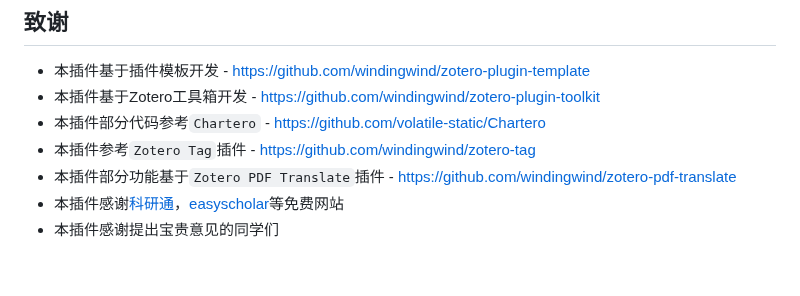
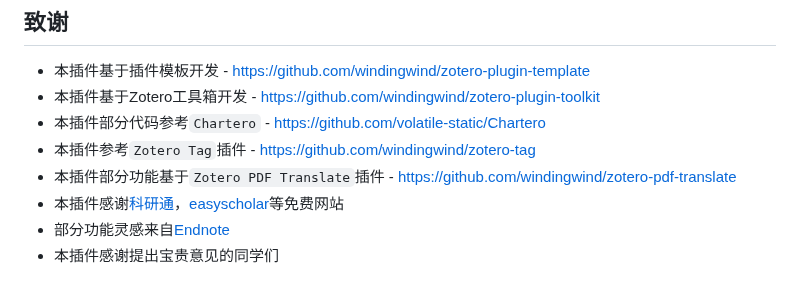
Before and after one commit to MuiseDestiny/zotero-style, a Markdown page: README.md, the part around the change. GitHub-like rendering.

```diff
--- a/README.md
+++ b/README.md
@@ -250,4 +250,5 @@ Zotero有`关联文献`功能，那么可视化是必然的，也是刚需的，
 - 本插件参考`Zotero Tag`插件 - https://github.com/windingwind/zotero-tag
 - 本插件部分功能基于`Zotero PDF Translate`插件 - https://github.com/windingwind/zotero-pdf-translate
 - 本插件感谢[科研通](https://www.ablesci.com/)，[easyscholar](https://easyscholar.cc/console/query)等免费网站
+- 部分功能灵感来自[Endnote](https://buy.endnote.com/)
 - 本插件感谢提出宝贵意见的同学们
```
